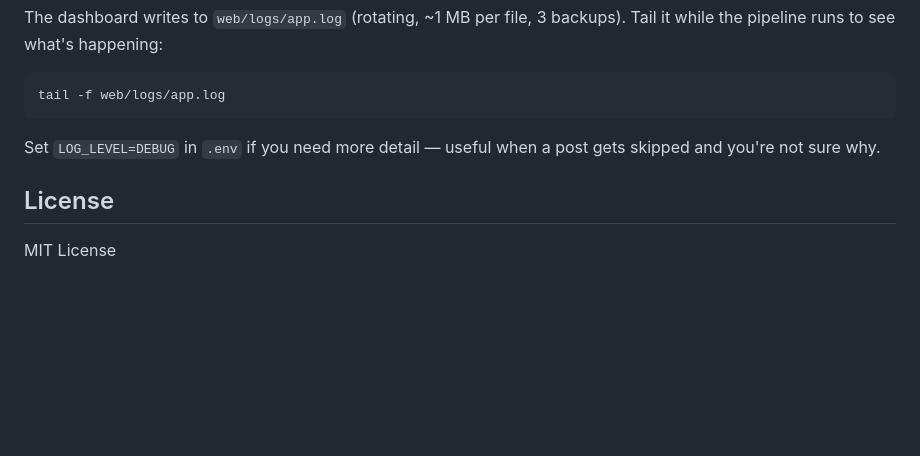
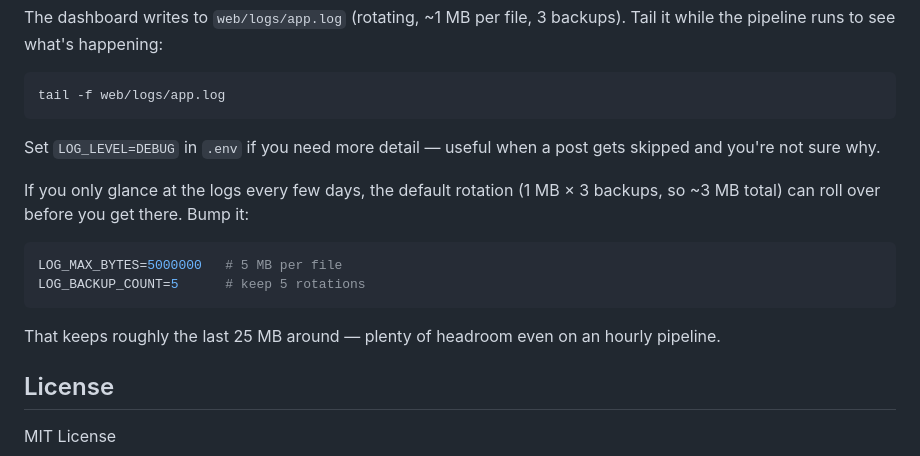
Before and after one commit to rrs1979/TelegramChannelAI, a Markdown page: README.md, the part around the change. Rendered like a GitHub page; blank space fills up the shorter version.

Commit message:
note LOG_MAX_BYTES/LOG_BACKUP_COUNT in the logs faq

````diff
--- a/README.md
+++ b/README.md
@@ -234,6 +234,15 @@ tail -f web/logs/app.log
 
 Set `LOG_LEVEL=DEBUG` in `.env` if you need more detail — useful when a post gets skipped and you're not sure why.
 
+If you only glance at the logs every few days, the default rotation (1 MB × 3 backups, so ~3 MB total) can roll over before you get there. Bump it:
+
+```env
+LOG_MAX_BYTES=5000000   # 5 MB per file
+LOG_BACKUP_COUNT=5      # keep 5 rotations
+```
+
+That keeps roughly the last 25 MB around — plenty of headroom even on an hourly pipeline.
+
 ## License
 
 MIT License
````
